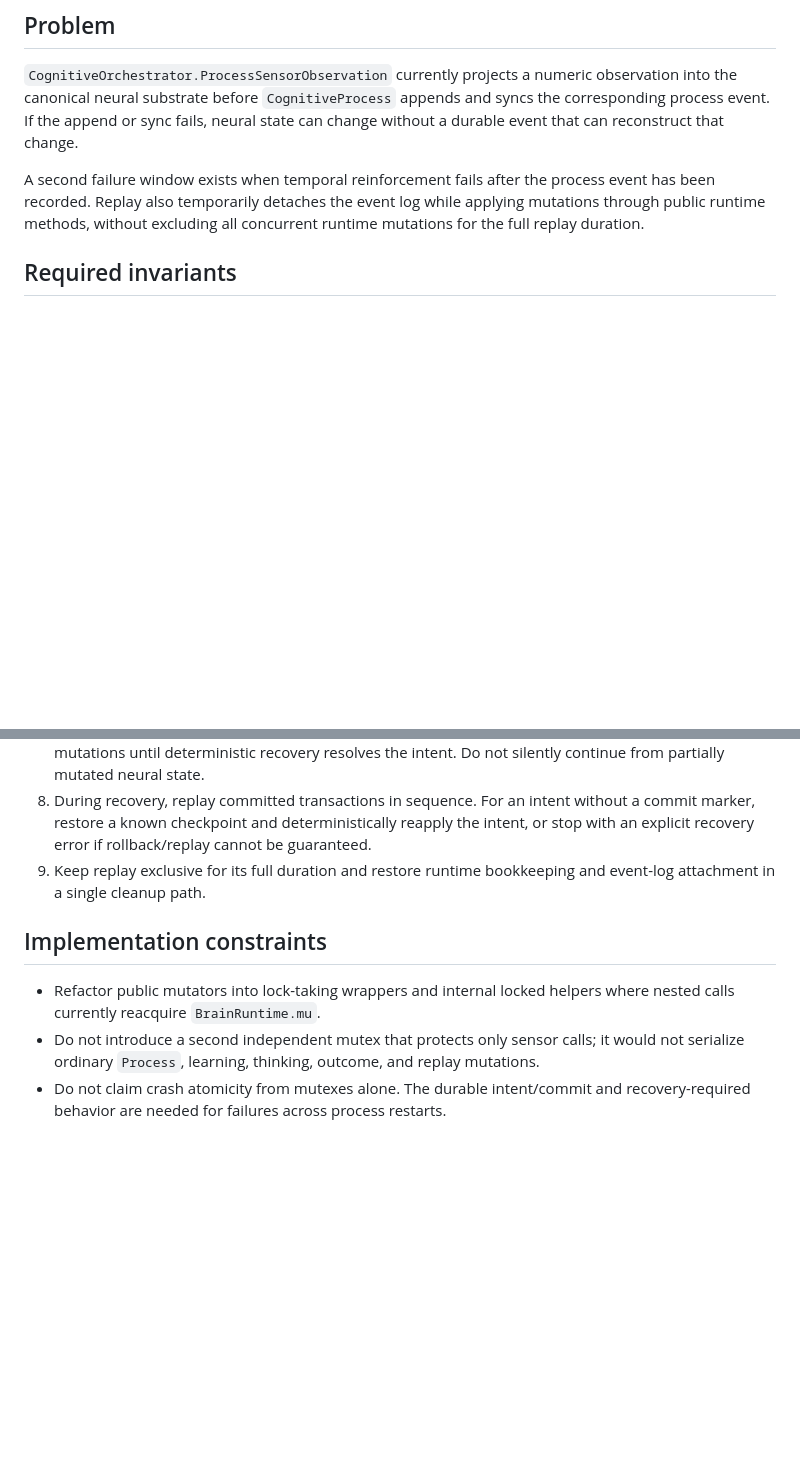
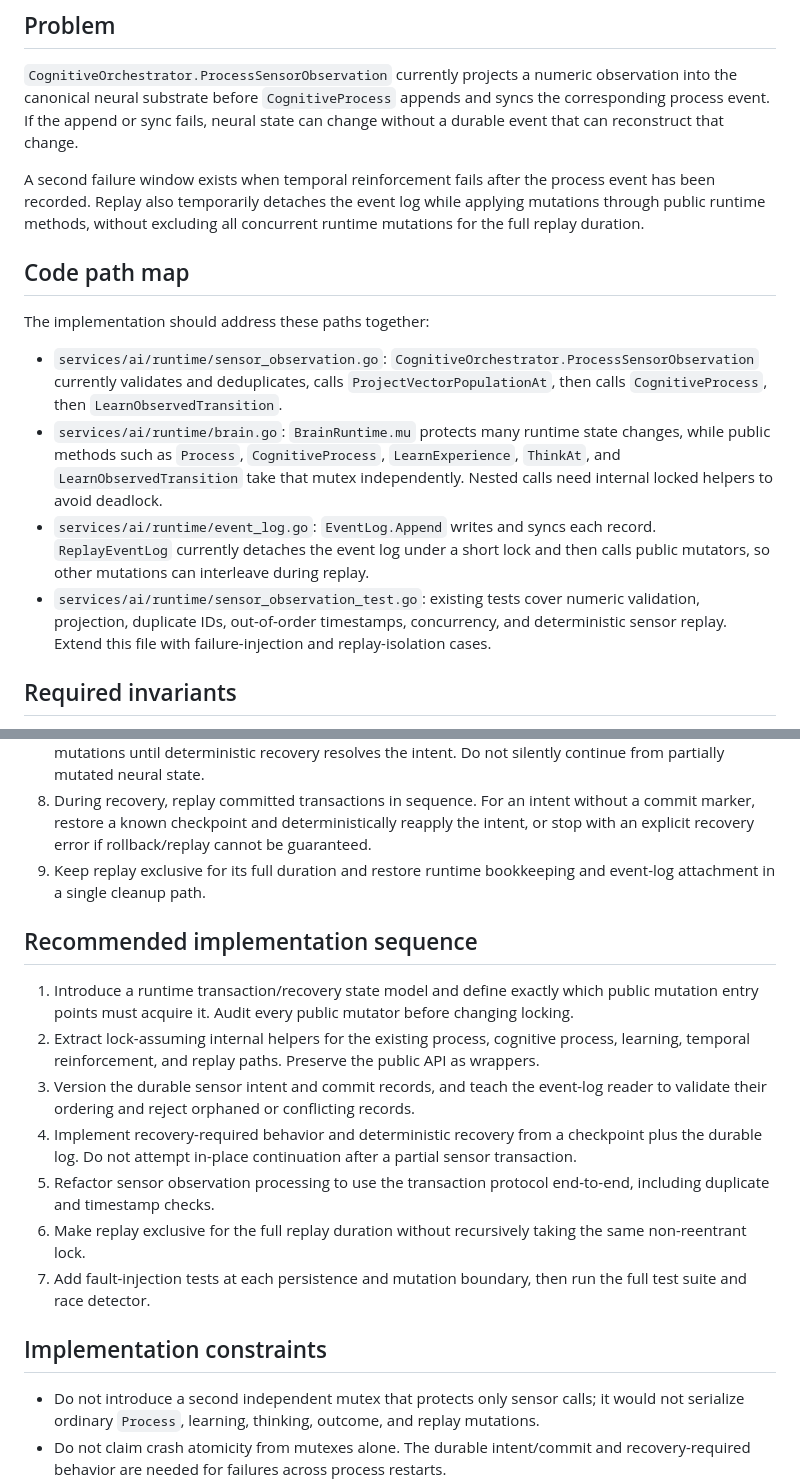
Before and after one commit to mpsprintit-spec/horizon-artificial-brain, a Markdown page: docs/architecture/sensor-observation-transaction-protocol.md, 2 parts joined by grey strips. Rendered like a GitHub page; blank space fills up the shorter version.

Commit message:
docs: map transaction protocol to runtime code paths

```diff
--- a/docs/architecture/sensor-observation-transaction-protocol.md
+++ b/docs/architecture/sensor-observation-transaction-protocol.md
@@ -7,6 +7,15 @@ Status: proposed; implementation is not yet complete.
 `CognitiveOrchestrator.ProcessSensorObservation` currently projects a numeric observation into the canonical neural substrate before `CognitiveProcess` appends and syncs the corresponding process event. If the append or sync fails, neural state can change without a durable event that can reconstruct that change.
 
 A second failure window exists when temporal reinforcement fails after the process event has been recorded. Replay also temporarily detaches the event log while applying mutations through public runtime methods, without excluding all concurrent runtime mutations for the full replay duration.
+
+## Code path map
+
+The implementation should address these paths together:
+
+- `services/ai/runtime/sensor_observation.go`: `CognitiveOrchestrator.ProcessSensorObservation` currently validates and deduplicates, calls `ProjectVectorPopulationAt`, then calls `CognitiveProcess`, then `LearnObservedTransition`.
+- `services/ai/runtime/brain.go`: `BrainRuntime.mu` protects many runtime state changes, while public methods such as `Process`, `CognitiveProcess`, `LearnExperience`, `ThinkAt`, and `LearnObservedTransition` take that mutex independently. Nested calls need internal locked helpers to avoid deadlock.
+- `services/ai/runtime/event_log.go`: `EventLog.Append` writes and syncs each record. `ReplayEventLog` currently detaches the event log under a short lock and then calls public mutators, so other mutations can interleave during replay.
+- `services/ai/runtime/sensor_observation_test.go`: existing tests cover numeric validation, projection, duplicate IDs, out-of-order timestamps, concurrency, and deterministic sensor replay. Extend this file with failure-injection and replay-isolation cases.
 
 ## Required invariants
 
@@ -31,9 +40,18 @@ Use a durable intent/commit protocol, rather than relying on an in-memory mutex
 8. During recovery, replay committed transactions in sequence. For an intent without a commit marker, restore a known checkpoint and deterministically reapply the intent, or stop with an explicit recovery error if rollback/replay cannot be guaranteed.
 9. Keep replay exclusive for its full duration and restore runtime bookkeeping and event-log attachment in a single cleanup path.
 
+## Recommended implementation sequence
+
+1. Introduce a runtime transaction/recovery state model and define exactly which public mutation entry points must acquire it. Audit every public mutator before changing locking.
+2. Extract lock-assuming internal helpers for the existing process, cognitive process, learning, temporal reinforcement, and replay paths. Preserve the public API as wrappers.
+3. Version the durable sensor intent and commit records, and teach the event-log reader to validate their ordering and reject orphaned or conflicting records.
+4. Implement recovery-required behavior and deterministic recovery from a checkpoint plus the durable log. Do not attempt in-place continuation after a partial sensor transaction.
+5. Refactor sensor observation processing to use the transaction protocol end-to-end, including duplicate and timestamp checks.
+6. Make replay exclusive for the full replay duration without recursively taking the same non-reentrant lock.
+7. Add fault-injection tests at each persistence and mutation boundary, then run the full test suite and race detector.
+
 ## Implementation constraints
 
-- Refactor public mutators into lock-taking wrappers and internal locked helpers where nested calls currently reacquire `BrainRuntime.mu`.
 - Do not introduce a second independent mutex that protects only sensor calls; it would not serialize ordinary `Process`, learning, thinking, outcome, and replay mutations.
 - Do not claim crash atomicity from mutexes alone. The durable intent/commit and recovery-required behavior are needed for failures across process restarts.
 - Preserve the existing event-log schema or introduce a deliberate schema-version migration with compatibility tests.
```
